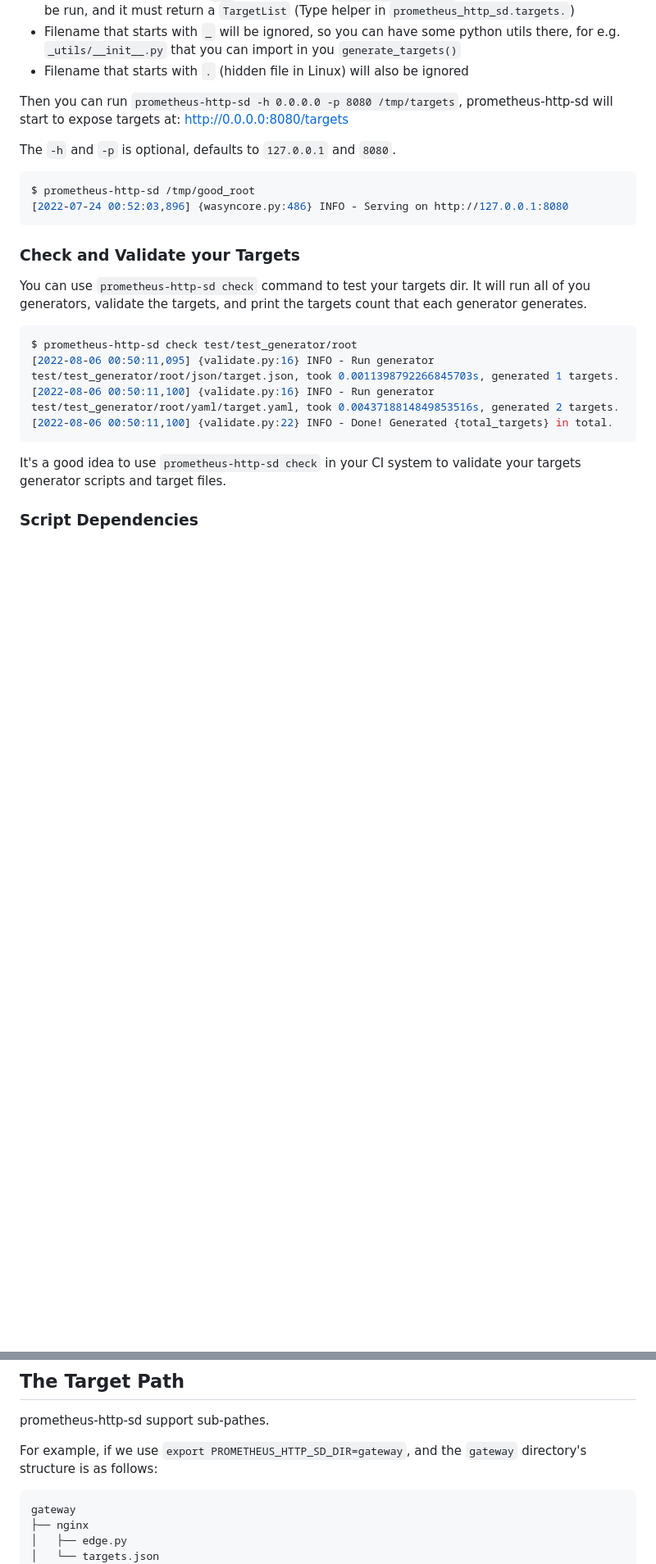
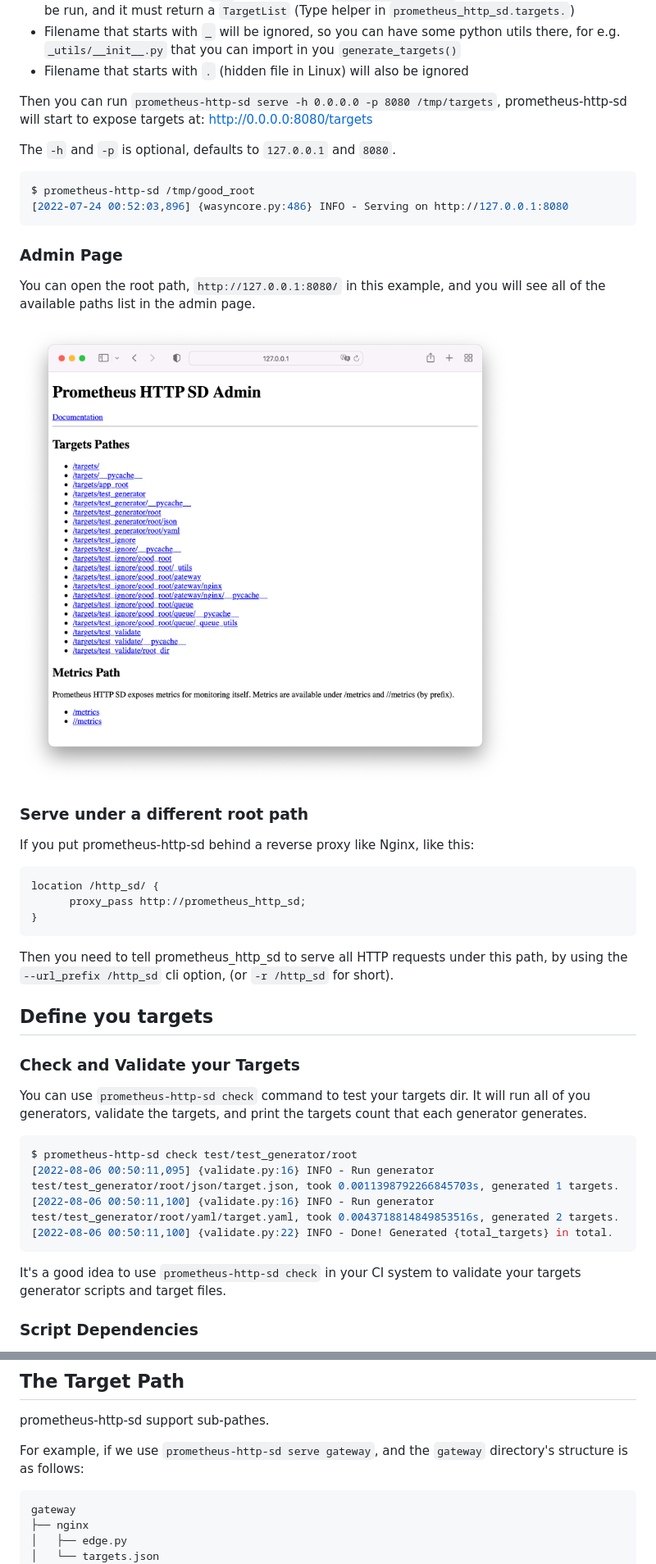
Before and after one commit to laixintao/prometheus-http-sd, a Markdown page: README.md, 2 parts joined by grey strips. Shown: that part at 82% size. Rendered like a GitHub page; pictures changed too: docs/admin.png (added); blank space fills up the shorter version.

````diff
--- a/README.md
+++ b/README.md
@@ -41,7 +57,7 @@ In this directory:
   `generate_targets()`
 - Filename that starts with `.` (hidden file in Linux) will also be ignored
 
-Then you can run `prometheus-http-sd -h 0.0.0.0 -p 8080 /tmp/targets`,
+Then you can run `prometheus-http-sd serve -h 0.0.0.0 -p 8080 /tmp/targets`,
 prometheus-http-sd will start to expose targets at: http://0.0.0.0:8080/targets
 
 The `-h` and `-p` is optional, defaults to `127.0.0.1` and `8080`.
@@ -50,6 +66,29 @@ The `-h` and `-p` is optional, defaults to `127.0.0.1` and `8080`.
 $ prometheus-http-sd /tmp/good_root
 [2022-07-24 00:52:03,896] {wasyncore.py:486} INFO - Serving on http://127.0.0.1:8080
 ```
+
+### Admin Page
+
+You can open the root path, `http://127.0.0.1:8080/` in this example, and you
+will see all of the available paths list in the admin page.
+
+![](./docs/admin.png)
+
+### Serve under a different root path
+
+If you put prometheus-http-sd behind a reverse proxy like Nginx, like this:
+
+```
+location /http_sd/ {
+      proxy_pass http://prometheus_http_sd;
+}
+```
+
+Then you need to tell prometheus_http_sd to serve all HTTP requests under this
+path, by using the `--url_prefix /http_sd` cli option, (or `-r /http_sd` for
+short).
+
+## Define you targets
 
 ### Check and Validate your Targets
 
@@ -77,8 +116,8 @@ prometheus-http-sd can import them.
 
 prometheus-http-sd support sub-pathes.
 
-For example, if we use `export PROMETHEUS_HTTP_SD_DIR=gateway`, and the
-`gateway` directory's structure is as follows:
+For example, if we use `prometheus-http-sd serve gateway`, and the `gateway`
+directory's structure is as follows:
 
 ```shell
 gateway
````
Also changed, not shown: other parts of README.md (+17 -1 lines), 1 other file.
